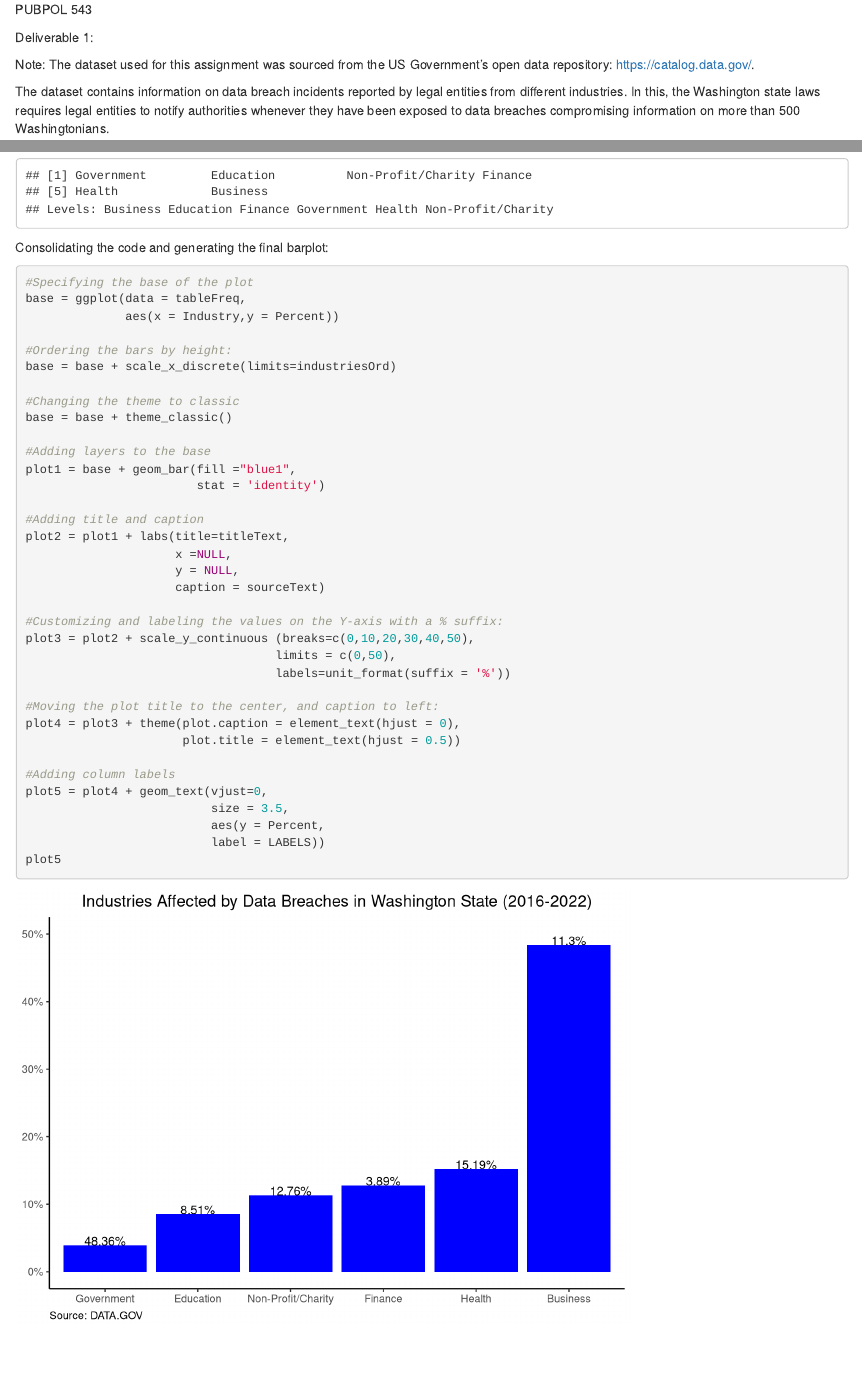
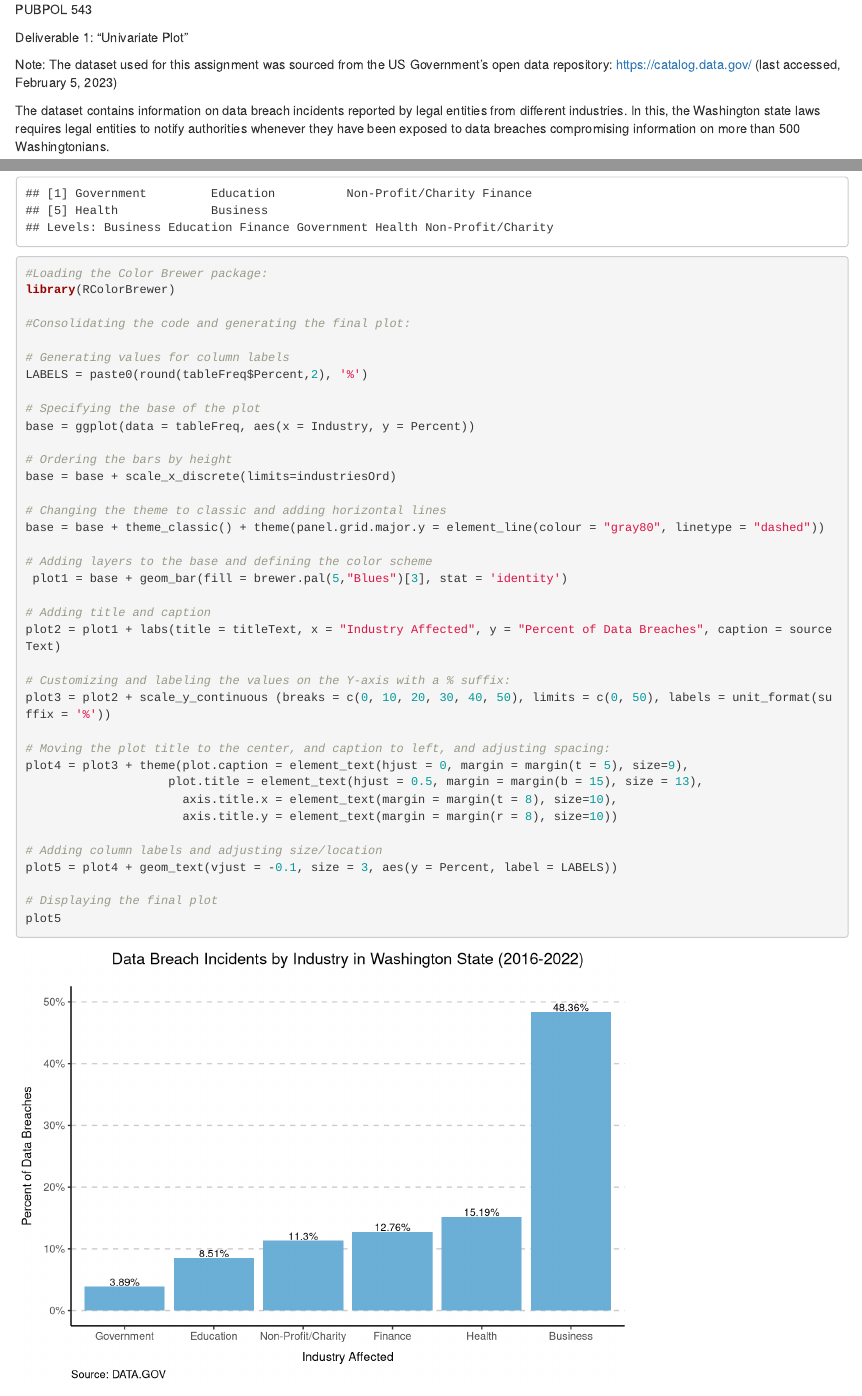
Before and after one commit to elenapopic543/Univariate_Deliverable1, an R Markdown document (Univar_Deliverable1.Rmd): the page in a window 1100 px wide, from its top, and a second part further down, joined at a grey line. Rendered offline with R 4.5, knitr and Pandoc, with nearby package versions.

Commit message:
Code for Univariate Plot

````diff
--- a/Univar_Deliverable1.Rmd
+++ b/Univar_Deliverable1.Rmd
@@ -1,8 +1,8 @@
 PUBPOL 543
 
-Deliverable 1:
+Deliverable 1: "Univariate Plot"
 
-Note: The dataset used for this assignment was sourced from the US Government's open data repository: https://catalog.data.gov/.
+Note: The dataset used for this assignment was sourced from the US Government's open data repository: https://catalog.data.gov/ (last accessed, February 5, 2023)
 
 The dataset contains information on data breach incidents reported by legal entities from different industries. In this, the Washington state laws requires legal entities to notify authorities whenever they have been exposed to data breaches compromising information on more than 500 Washingtonians.
 
@@ -124,43 +124,42 @@ tableFreq
 (industriesOrd=tableFreq[order(tableFreq$Percent),'Industry'])
 ```
 
-Consolidating the code and generating the final barplot:
+```{r}
+#Loading the Color Brewer package:
+library(RColorBrewer)
 
-```{r}
+#Consolidating the code and generating the final plot:
 
-#Specifying the base of the plot
-base = ggplot(data = tableFreq,
-              aes(x = Industry,y = Percent))
+# Generating values for column labels
+LABELS = paste0(round(tableFreq$Percent,2), '%')
 
-#Ordering the bars by height:
+# Specifying the base of the plot
+base = ggplot(data = tableFreq, aes(x = Industry, y = Percent))
+
+# Ordering the bars by height
 base = base + scale_x_discrete(limits=industriesOrd)
 
-#Changing the theme to classic
-base = base + theme_classic()
+# Changing the theme to classic and adding horizontal lines
+base = base + theme_classic() + theme(panel.grid.major.y = element_line(colour = "gray80", linetype = "dashed"))
 
-#Adding layers to the base
-plot1 = base + geom_bar(fill ="blue1",
-                        stat = 'identity')
+# Adding layers to the base and defining the color scheme
+ plot1 = base + geom_bar(fill = brewer.pal(5,"Blues")[3], stat = 'identity')
 
-#Adding title and caption
-plot2 = plot1 + labs(title=titleText,
-                     x =NULL,
-                     y = NULL,
-                     caption = sourceText)
+# Adding title and caption
+plot2 = plot1 + labs(title = titleText, x = "Industry Affected", y = "Percent of Data Breaches", caption = sourceText)
 
-#Customizing and labeling the values on the Y-axis with a % suffix:
-plot3 = plot2 + scale_y_continuous (breaks=c(0,10,20,30,40,50),
-                                   limits = c(0,50),
-                                   labels=unit_format(suffix = '%'))
+# Customizing and labeling the values on the Y-axis with a % suffix:
+plot3 = plot2 + scale_y_continuous (breaks = c(0, 10, 20, 30, 40, 50), limits = c(0, 50), labels = unit_format(suffix = '%'))
 
-#Moving the plot title to the center, and caption to left:
-plot4 = plot3 + theme(plot.caption = element_text(hjust = 0),
-                      plot.title = element_text(hjust = 0.5))
+# Moving the plot title to the center, and caption to left, and adjusting spacing:
+plot4 = plot3 + theme(plot.caption = element_text(hjust = 0, margin = margin(t = 5), size=9),
+                    plot.title = element_text(hjust = 0.5, margin = margin(b = 15), size = 13),
+                      axis.title.x = element_text(margin = margin(t = 8), size=10),
+                      axis.title.y = element_text(margin = margin(r = 8), size=10))
 
-#Adding column labels
-plot5 = plot4 + geom_text(vjust=0,
-                          size = 3.5,
-                          aes(y = Percent,
-                          label = LABELS))
+# Adding column labels and adjusting size/location
+plot5 = plot4 + geom_text(vjust = -0.1, size = 3, aes(y = Percent, label = LABELS))
+
+# Displaying the final plot
 plot5
 ```
````
Also changed, not shown: Univar_Deliverable1.html (added), index.html (renamed from Univar_Deliverable1.nb.html), Univar_Deliverable1.Rmd (2 more changed lines).
